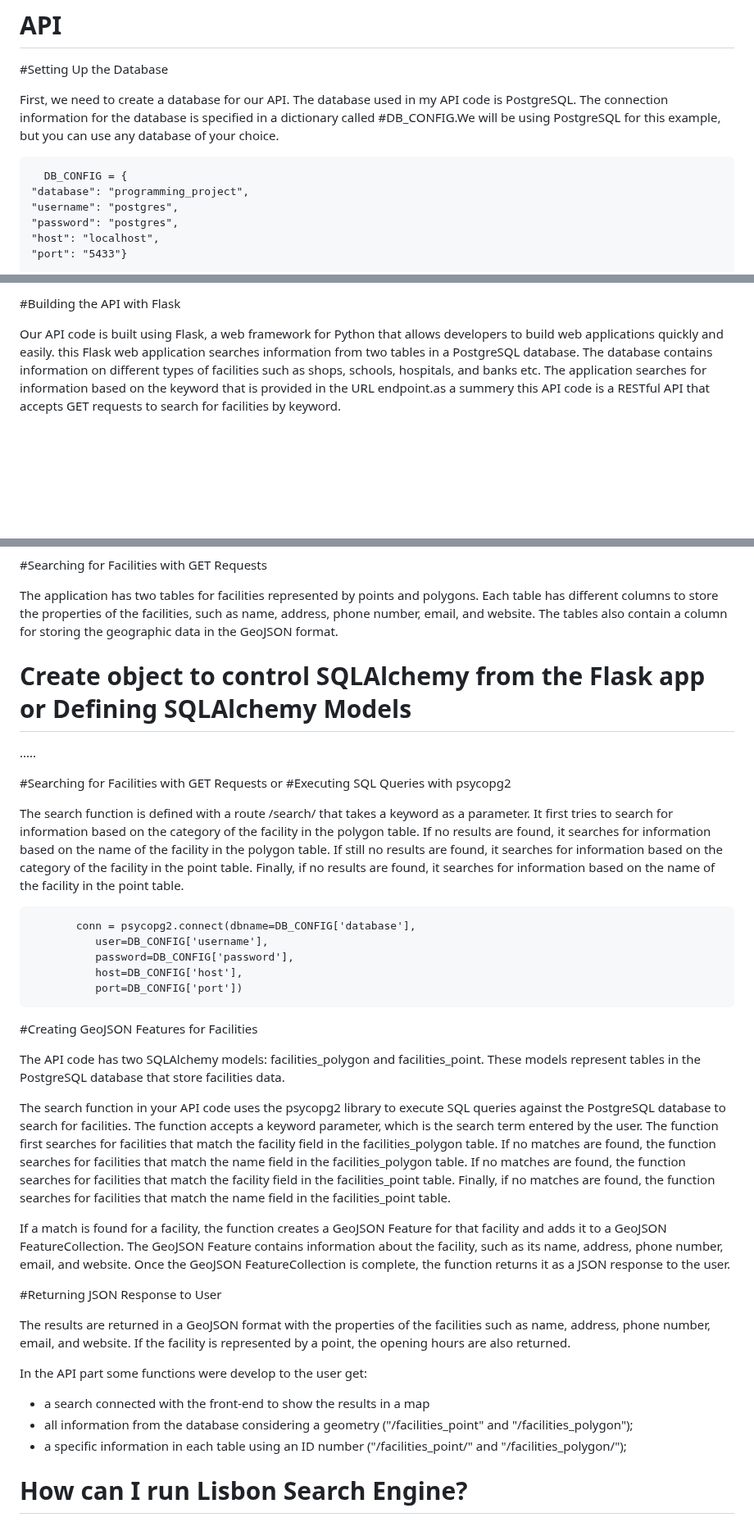
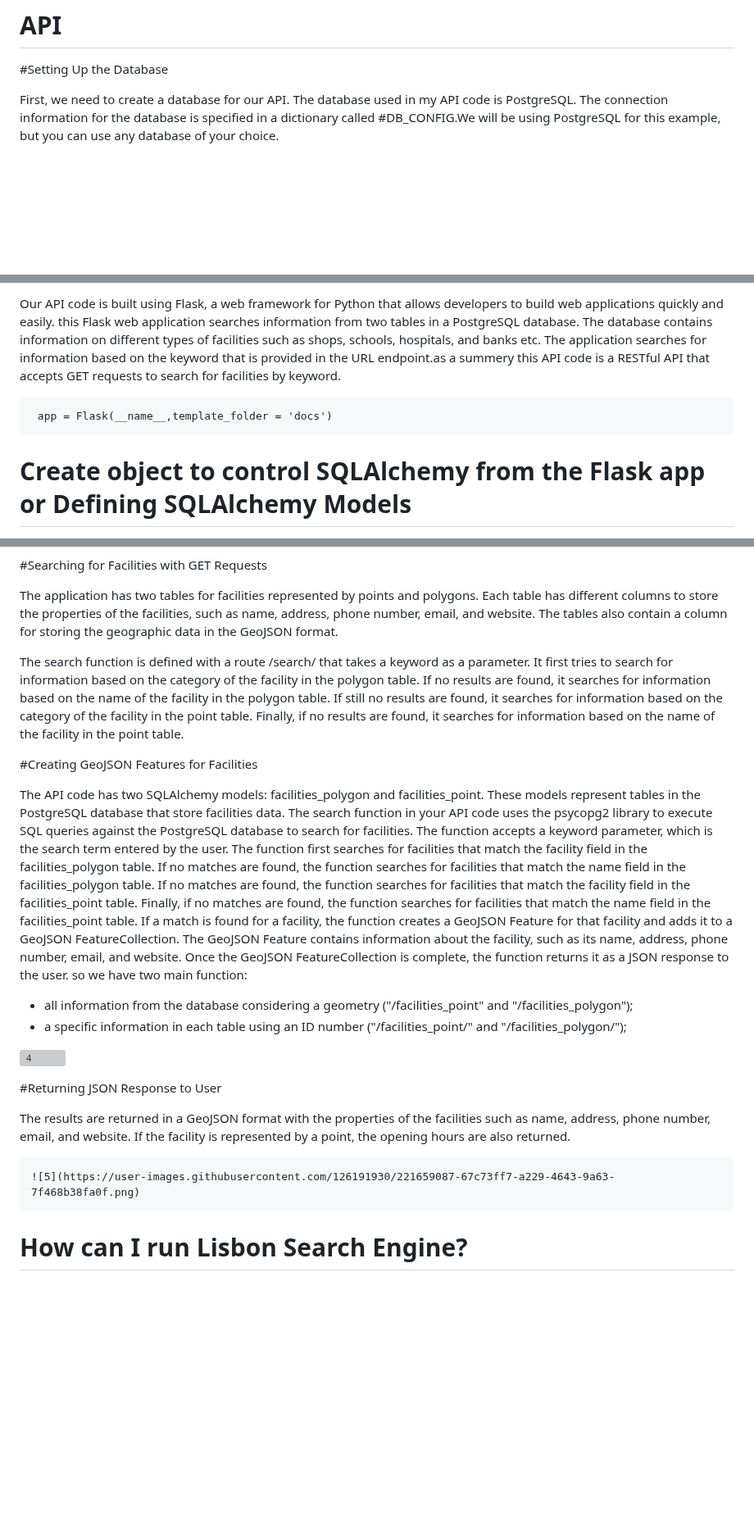
Before and after one commit to ProgrammingCourse2023/Lisbon_Search_Engine, a Markdown page: README.md, 3 parts joined by grey strips. Shown at 82% size. GitHub-like rendering; blank space fills up the shorter version; grey boxes are pictures that could not be loaded.

```diff
--- a/README.md
+++ b/README.md
@@ -53,10 +53,4 @@ https://user-images.githubusercontent.com/126191930/221422672-94b57a01-3cb4-4c95
 
  First, we need to create a database for our API. The database used in my API code is PostgreSQL. The connection information for the database is specified in a dictionary called #DB_CONFIG.We will be using PostgreSQL for this example, but you can use any database of your choice.
 
-      DB_CONFIG = {
-    "database": "programming_project",
-    "username": "postgres",
-    "password": "postgres",
-    "host": "localhost",
-    "port": "5433"}
 
@@ -65,10 +60,8 @@ https://user-images.githubusercontent.com/126191930/221422672-94b57a01-3cb4-4c95
 
-
-
- #Building the API with Flask
-
- Our API code is built using Flask, a web framework for Python that allows developers to build web applications quickly and easily.
+  Our API code is built using Flask, a web framework for Python that allows developers to build web applications quickly and easily.
  this Flask web application searches information from two tables in a PostgreSQL database. The database contains information on different types of facilities such as shops, schools, hospitals, and banks etc. The application searches for information based on the keyword that is provided in the URL endpoint.as a summery this API code is a RESTful API that accepts GET requests to search for facilities by keyword.
 
+     app = Flask(__name__,template_folder = 'docs')
 
+  # Create object to control SQLAlchemy from the Flask app   or  Defining SQLAlchemy Models
 
@@ -82,37 +71,28 @@ https://user-images.githubusercontent.com/126191930/221422672-94b57a01-3cb4-4c95
 
  The application has two tables for facilities represented by points and polygons. Each table has different columns to store the properties of the facilities, such as name, address, phone number, email, and website. The tables also contain a column for storing the geographic data in the GeoJSON format.
 
- # Create object to control SQLAlchemy from the Flask app   or  Defining SQLAlchemy Models
- .....
-
- #Searching for Facilities with GET Requests  or #Executing SQL Queries with psycopg2
-
  The search function is defined with a route /search/<keyword> that takes a keyword as a parameter. It first tries to search for information based on the category of the facility in the polygon table. If no results are found, it searches for information based on the name of the facility in the polygon table. If still no results are found, it searches for information based on the category of the facility in the point table. Finally, if no results are found, it searches for information based on the name of the facility in the point table.
 
-           conn = psycopg2.connect(dbname=DB_CONFIG['database'],
-              user=DB_CONFIG['username'],
-              password=DB_CONFIG['password'],
-              host=DB_CONFIG['host'],
-              port=DB_CONFIG['port'])
 
 
-#Creating GeoJSON Features for Facilities
+
+  #Creating GeoJSON Features for Facilities
 
  The API code has two SQLAlchemy models: facilities_polygon and facilities_point. These models represent tables in the PostgreSQL database that store facilities data.
-
  The search function in your API code uses the psycopg2 library to execute SQL queries against the PostgreSQL database to search for facilities. The function accepts a keyword parameter, which is the search term entered by the user. The function first searches for facilities that match the facility field in the facilities_polygon table. If no matches are found, the function searches for facilities that match the name field in the facilities_polygon table. If no matches are found, the function searches for facilities that match the facility field in the facilities_point table. Finally, if no matches are found, the function searches for facilities that match the name field in the facilities_point table.
-
  If a match is found for a facility, the function creates a GeoJSON Feature for that facility and adds it to a GeoJSON FeatureCollection. The GeoJSON Feature contains information about the facility, such as its name, address, phone number, email, and website.
 Once the GeoJSON FeatureCollection is complete, the function returns it as a JSON response to the user.
+so we have two main function:
+- all information from the database considering a geometry ("/facilities_point" and "/facilities_polygon");
+- a specific information in each table using an ID number ("/facilities_point/<id>" and "/facilities_polygon/<id>");
+
+![4](https://user-images.githubusercontent.com/126191930/221658483-cc094952-55b5-456c-9a39-d924d204458b.png)
 
    #Returning JSON Response to User
 
  The results are returned in a GeoJSON format with the properties of the facilities such as name, address, phone number, email, and website. If the facility is represented by a point, the opening hours are also returned.
 
-In the API part some functions were develop to the user get:
-- a search connected with the front-end to show the results in a map
-- all information from the database considering a geometry ("/facilities_point" and "/facilities_polygon");
-- a specific information in each table using an ID number ("/facilities_point/<id>" and "/facilities_polygon/<id>");
+    ![5](https://user-images.githubusercontent.com/126191930/221659087-67c73ff7-a229-4643-9a63-7f468b38fa0f.png)
 
 # How can I run Lisbon Search Engine?
 
```
Also changed, not shown: other parts of README.md (+3 -6 lines).
